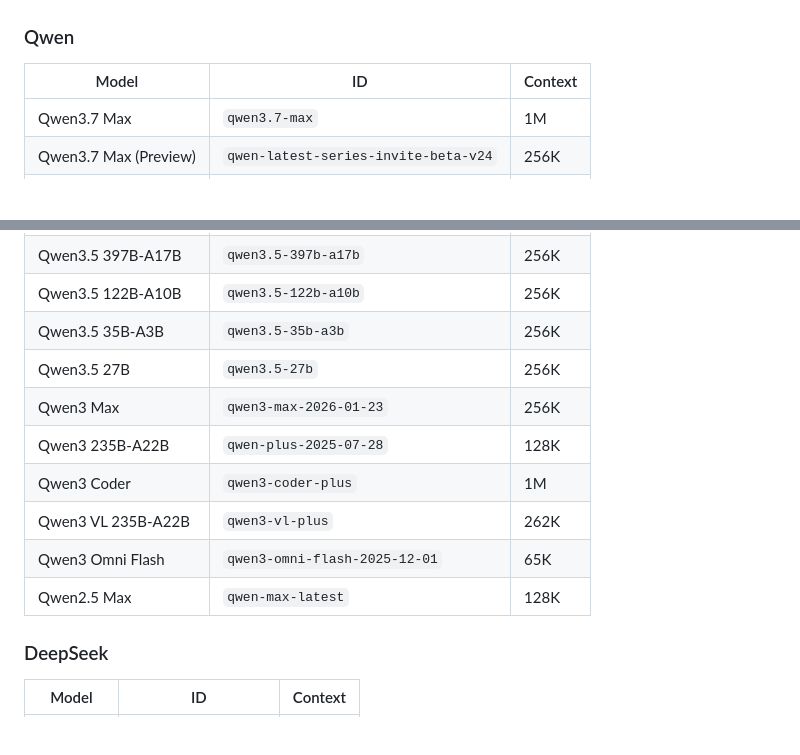
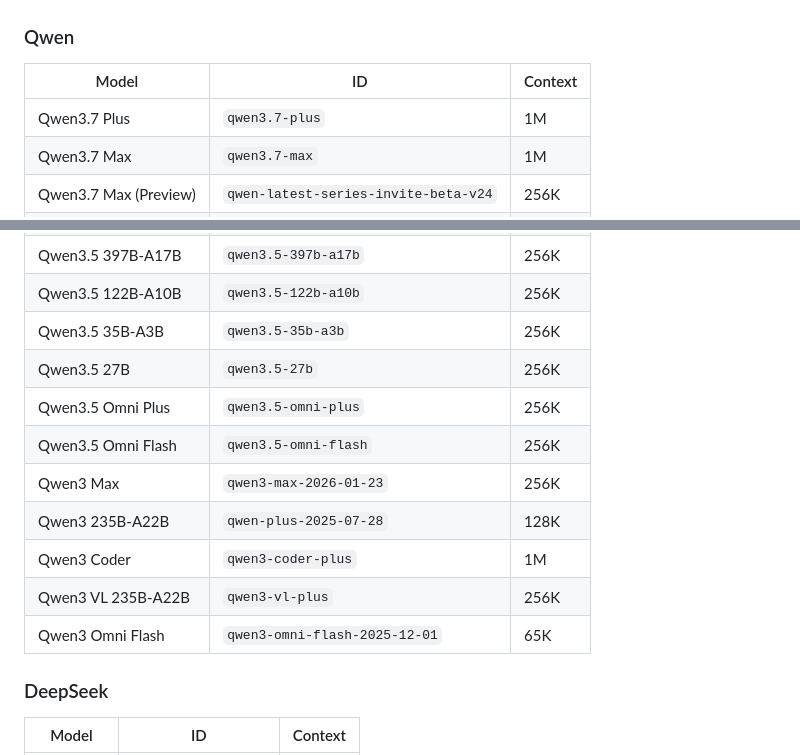
Before and after one commit to AppsGanin/ai-free-vscode, a Markdown page: README.md, 2 parts joined by grey strips. Rendered like a GitHub page; blank space fills up the shorter version.

Commit message:
docs(readme): add Qwen3.7 Plus and Qwen3.5 Omni models, fix context sizes

```diff
--- a/README.md
+++ b/README.md
@@ -44,6 +44,7 @@ dead entries that fail on use.
 
 | Model                  | ID                                   | Context |
 | ---------------------- | ------------------------------------ | ------- |
+| Qwen3.7 Plus           | `qwen3.7-plus`                       | 1M      |
 | Qwen3.7 Max            | `qwen3.7-max`                        | 1M      |
 | Qwen3.7 Max (Preview)  | `qwen-latest-series-invite-beta-v24` | 256K    |
 | Qwen3.7 Plus (Preview) | `qwen-latest-series-invite-beta-v16` | 1M      |
@@ -59,12 +60,13 @@ dead entries that fail on use.
 | Qwen3.5 122B-A10B      | `qwen3.5-122b-a10b`                  | 256K    |
 | Qwen3.5 35B-A3B        | `qwen3.5-35b-a3b`                    | 256K    |
 | Qwen3.5 27B            | `qwen3.5-27b`                        | 256K    |
+| Qwen3.5 Omni Plus      | `qwen3.5-omni-plus`                  | 256K    |
+| Qwen3.5 Omni Flash     | `qwen3.5-omni-flash`                 | 256K    |
 | Qwen3 Max              | `qwen3-max-2026-01-23`               | 256K    |
 | Qwen3 235B-A22B        | `qwen-plus-2025-07-28`               | 128K    |
 | Qwen3 Coder            | `qwen3-coder-plus`                   | 1M      |
-| Qwen3 VL 235B-A22B     | `qwen3-vl-plus`                      | 262K    |
+| Qwen3 VL 235B-A22B     | `qwen3-vl-plus`                      | 256K    |
 | Qwen3 Omni Flash       | `qwen3-omni-flash-2025-12-01`        | 65K     |
-| Qwen2.5 Max            | `qwen-max-latest`                    | 128K    |
 
 ### DeepSeek
 
```
